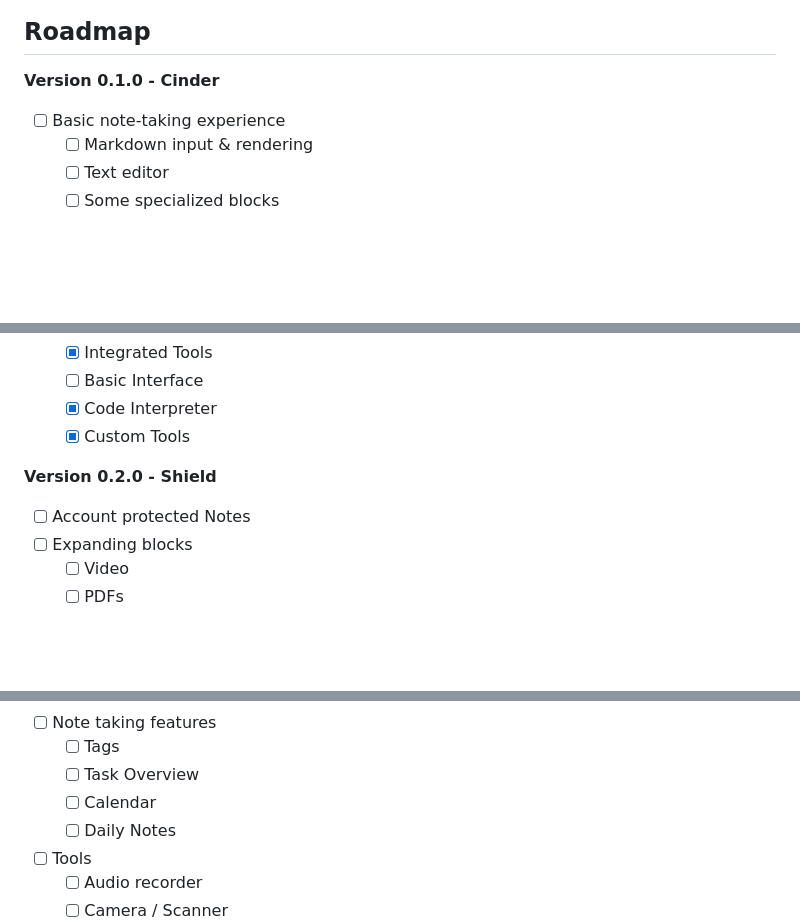
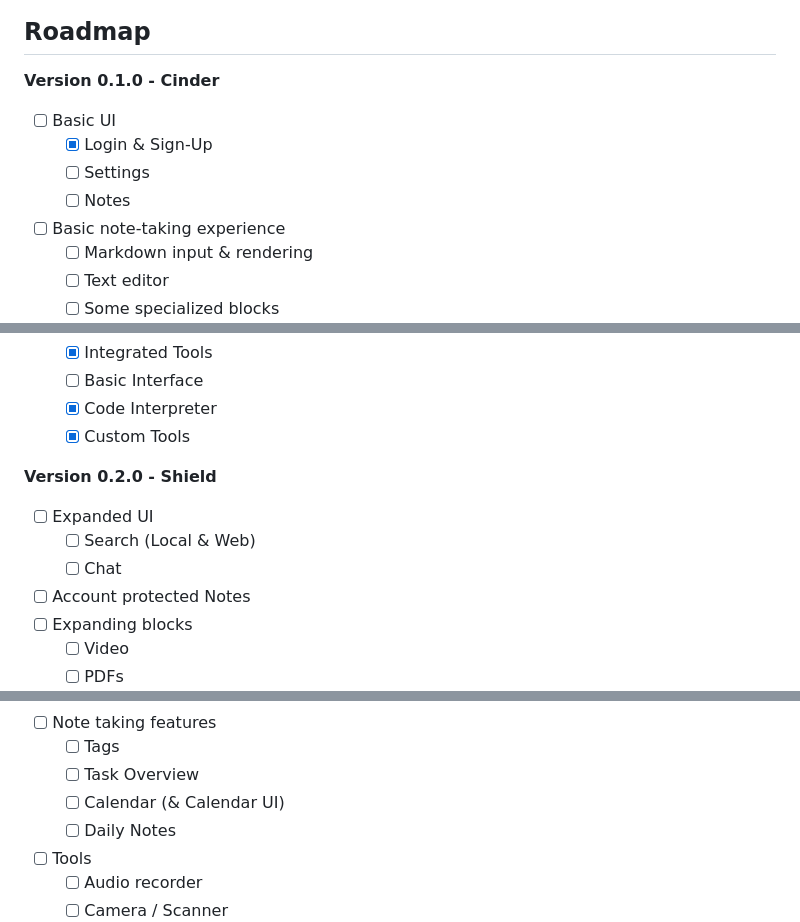
Before and after one commit to MartianInGreen/magma, a Markdown page: README.md, 3 parts joined by grey strips. Drawn GitHub-style; blank space fills up the shorter version.

```diff
--- a/README.md
+++ b/README.md
@@ -27,6 +27,10 @@ As part of that plan we support (custom) Plugins (with many already build in), c
 ## Roadmap
 
 **Version 0.1.0 - Cinder**
+- [ ] Basic UI
+  - [x] Login & Sign-Up
+  - [ ] Settings
+  - [ ] Notes
 - [ ] Basic note-taking experience
   - [ ] Markdown input & rendering
   - [ ] Text editor
@@ -42,6 +46,9 @@ As part of that plan we support (custom) Plugins (with many already build in), c
   - [x] Custom Tools
 
 **Version 0.2.0 - Shield**
+- [ ] Expanded UI
+  - [ ] Search (Local & Web)
+  - [ ] Chat
 - [ ] Account protected Notes
 - [ ] Expanding blocks
   - [ ] Video
@@ -69,7 +76,7 @@ As part of that plan we support (custom) Plugins (with many already build in), c
 - [ ] Note taking features
   - [ ] Tags
   - [ ] Task Overview
-  - [ ] Calendar
+  - [ ] Calendar (& Calendar UI)
   - [ ] Daily Notes
 - [ ] Tools
   - [ ] Audio recorder
```
